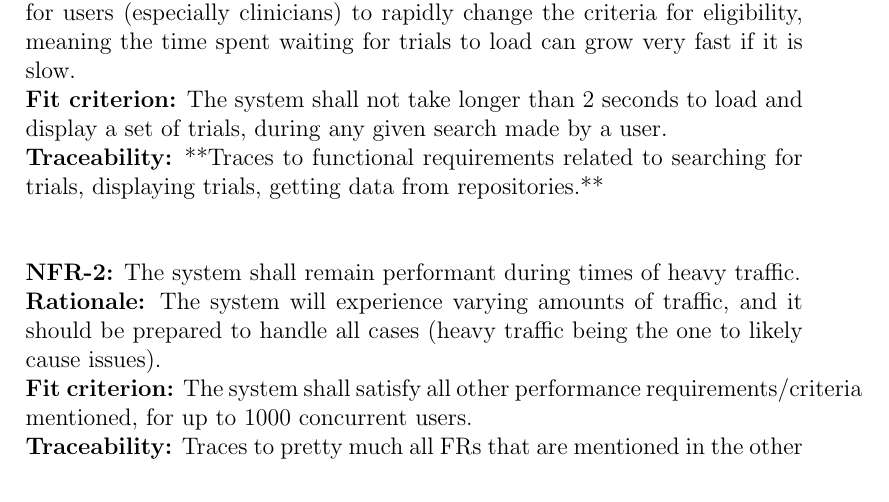
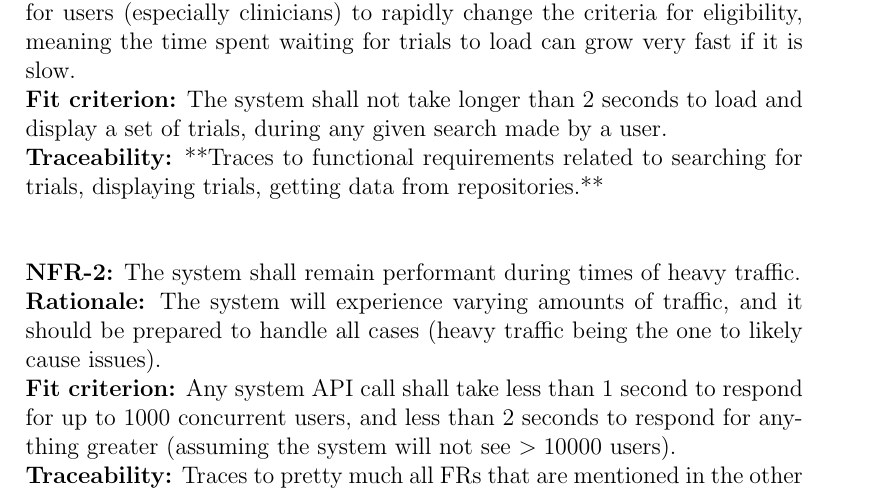
Before and after one commit to davimang/REACH, a LaTeX document (docs/SRS/SRS.tex): part of page 5 of 8, cut so that both start at the same text. Compiled offline with pdfLaTeX.

Commit message:
Small change to fit criterion

```diff
--- a/docs/SRS/SRS.tex
+++ b/docs/SRS/SRS.tex
@@ -116,7 +116,8 @@ The system shall remain performant during times of heavy traffic.\\
 The system will experience varying amounts of traffic, and it should be prepared to handle all cases (heavy traffic being the
 one to likely cause issues).\\
 \textbf{Fit criterion:}
-The system shall satisfy all other performance requirements/criteria mentioned, for up to 1000 concurrent users.\\
+Any system API call shall take less than 1 second to respond for up to 1000 concurrent users, and less than 2 seconds to respond for anything
+greater (assuming the system will not see $>10000$ users).\\
 \textbf{Traceability:}
 Traces to pretty much all FRs that are mentioned in the other performance requirements \\~\\
 \addtocounter{NFR_Counter}{1}
```
Also changed, not shown: docs/SRS/SRS.pdf.
